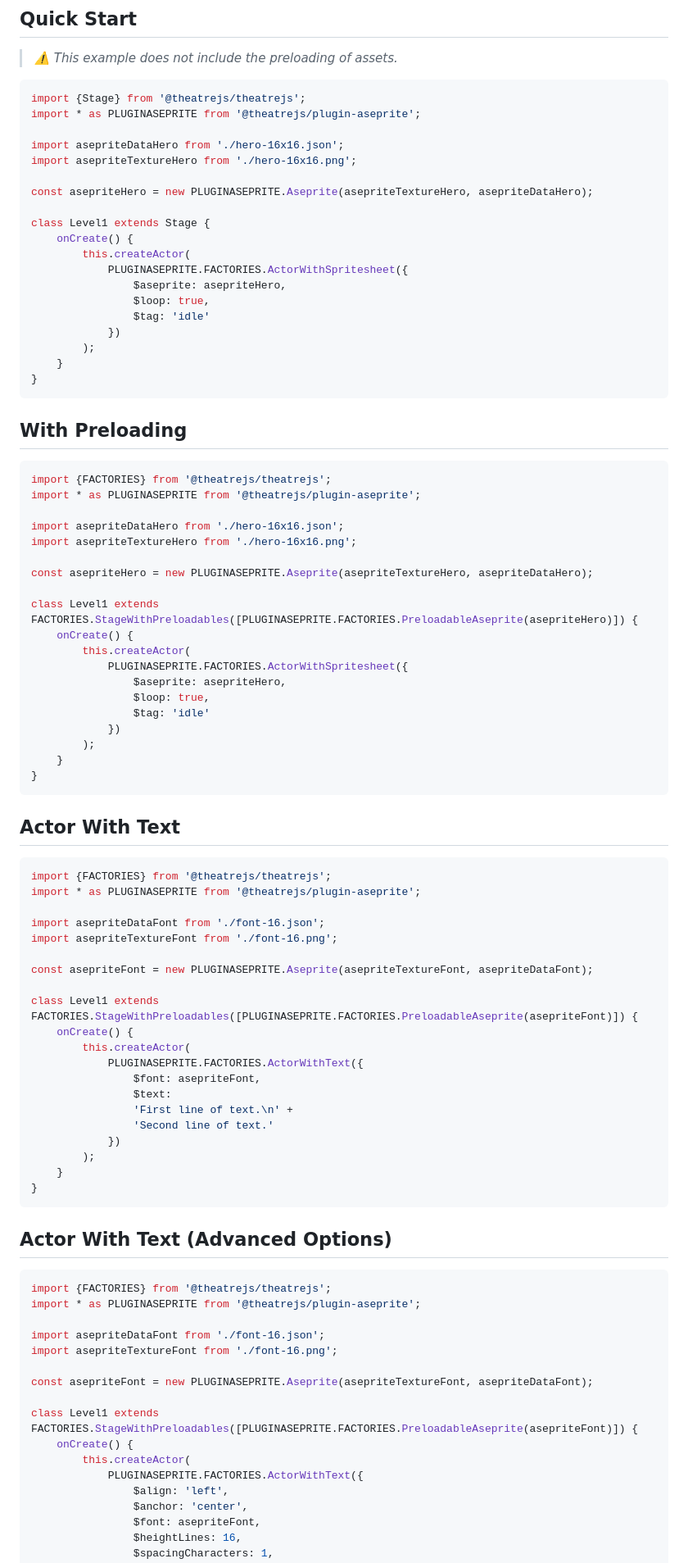
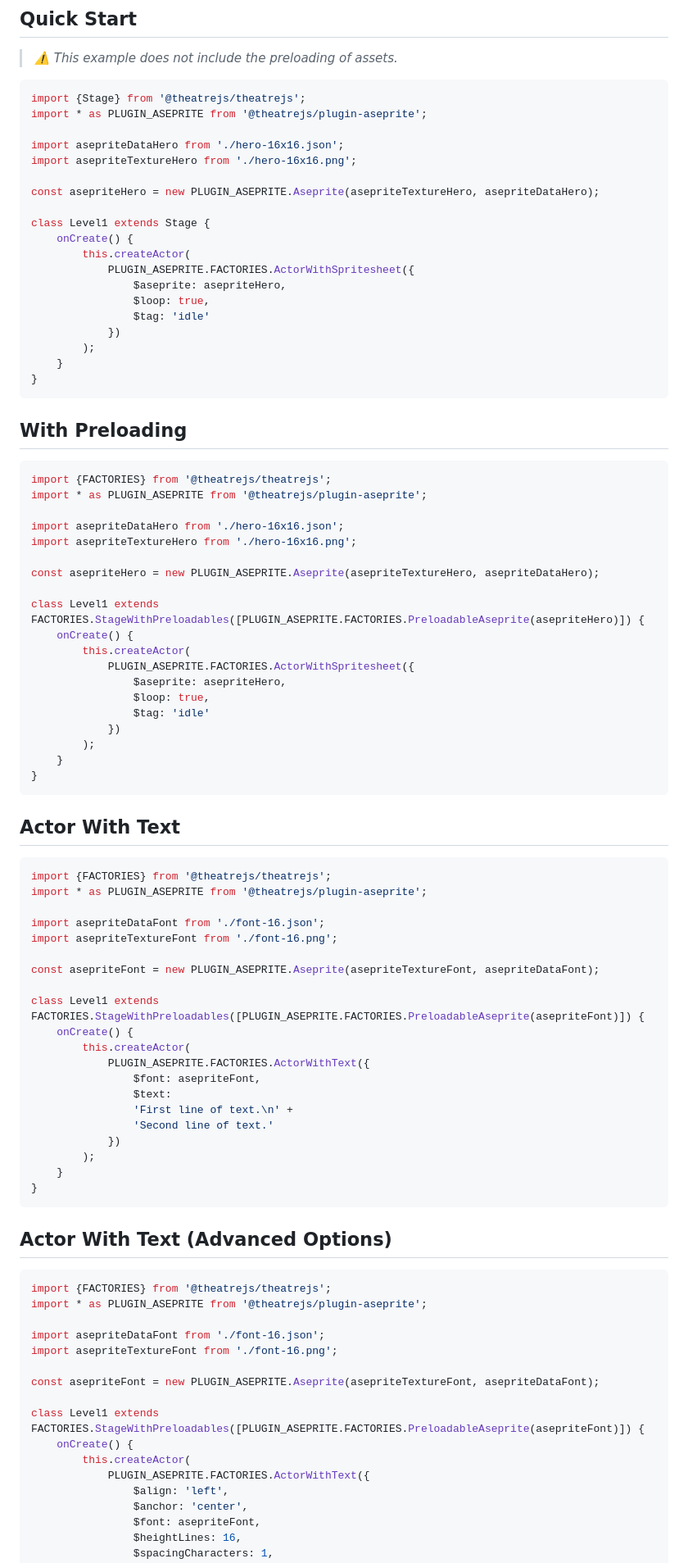
Before and after one commit to theatrejs/plugin-aseprite, a Markdown page: tools/jsdoc/HOME.md, the part around the change. Shown at 82% size. Drawn GitHub-style.

````diff
--- a/tools/jsdoc/HOME.md
+++ b/tools/jsdoc/HOME.md
@@ -16,17 +16,17 @@ npm install @theatrejs/plugin-aseprite --save
 
 ```javascript
 import {Stage} from '@theatrejs/theatrejs';
-import * as PLUGINASEPRITE from '@theatrejs/plugin-aseprite';
+import * as PLUGIN_ASEPRITE from '@theatrejs/plugin-aseprite';
 
 import asepriteDataHero from './hero-16x16.json';
 import asepriteTextureHero from './hero-16x16.png';
 
-const asepriteHero = new PLUGINASEPRITE.Aseprite(asepriteTextureHero, asepriteDataHero);
+const asepriteHero = new PLUGIN_ASEPRITE.Aseprite(asepriteTextureHero, asepriteDataHero);
 
 class Level1 extends Stage {
     onCreate() {
         this.createActor(
-            PLUGINASEPRITE.FACTORIES.ActorWithSpritesheet({
+            PLUGIN_ASEPRITE.FACTORIES.ActorWithSpritesheet({
                 $aseprite: asepriteHero,
                 $loop: true,
                 $tag: 'idle'
@@ -40,17 +40,17 @@ class Level1 extends Stage {
 
 ```javascript
 import {FACTORIES} from '@theatrejs/theatrejs';
-import * as PLUGINASEPRITE from '@theatrejs/plugin-aseprite';
+import * as PLUGIN_ASEPRITE from '@theatrejs/plugin-aseprite';
 
 import asepriteDataHero from './hero-16x16.json';
 import asepriteTextureHero from './hero-16x16.png';
 
-const asepriteHero = new PLUGINASEPRITE.Aseprite(asepriteTextureHero, asepriteDataHero);
+const asepriteHero = new PLUGIN_ASEPRITE.Aseprite(asepriteTextureHero, asepriteDataHero);
 
-class Level1 extends FACTORIES.StageWithPreloadables([PLUGINASEPRITE.FACTORIES.PreloadableAseprite(asepriteHero)]) {
+class Level1 extends FACTORIES.StageWithPreloadables([PLUGIN_ASEPRITE.FACTORIES.PreloadableAseprite(asepriteHero)]) {
     onCreate() {
         this.createActor(
-            PLUGINASEPRITE.FACTORIES.ActorWithSpritesheet({
+            PLUGIN_ASEPRITE.FACTORIES.ActorWithSpritesheet({
                 $aseprite: asepriteHero,
                 $loop: true,
                 $tag: 'idle'
@@ -64,17 +64,17 @@ class Level1 extends FACTORIES.StageWithPreloadables([PLUGINASEPRITE.FACTORIES.P
 
 ```javascript
 import {FACTORIES} from '@theatrejs/theatrejs';
-import * as PLUGINASEPRITE from '@theatrejs/plugin-aseprite';
+import * as PLUGIN_ASEPRITE from '@theatrejs/plugin-aseprite';
 
 import asepriteDataFont from './font-16.json';
 import asepriteTextureFont from './font-16.png';
 
-const asepriteFont = new PLUGINASEPRITE.Aseprite(asepriteTextureFont, asepriteDataFont);
+const asepriteFont = new PLUGIN_ASEPRITE.Aseprite(asepriteTextureFont, asepriteDataFont);
 
-class Level1 extends FACTORIES.StageWithPreloadables([PLUGINASEPRITE.FACTORIES.PreloadableAseprite(asepriteFont)]) {
+class Level1 extends FACTORIES.StageWithPreloadables([PLUGIN_ASEPRITE.FACTORIES.PreloadableAseprite(asepriteFont)]) {
     onCreate() {
         this.createActor(
-            PLUGINASEPRITE.FACTORIES.ActorWithText({
+            PLUGIN_ASEPRITE.FACTORIES.ActorWithText({
                 $font: asepriteFont,
                 $text:
                 'First line of text.\n' +
@@ -89,17 +89,17 @@ class Level1 extends FACTORIES.StageWithPreloadables([PLUGINASEPRITE.FACTORIES.P
 
 ```javascript
 import {FACTORIES} from '@theatrejs/theatrejs';
-import * as PLUGINASEPRITE from '@theatrejs/plugin-aseprite';
+import * as PLUGIN_ASEPRITE from '@theatrejs/plugin-aseprite';
 
 import asepriteDataFont from './font-16.json';
 import asepriteTextureFont from './font-16.png';
 
-const asepriteFont = new PLUGINASEPRITE.Aseprite(asepriteTextureFont, asepriteDataFont);
+const asepriteFont = new PLUGIN_ASEPRITE.Aseprite(asepriteTextureFont, asepriteDataFont);
 
-class Level1 extends FACTORIES.StageWithPreloadables([PLUGINASEPRITE.FACTORIES.PreloadableAseprite(asepriteFont)]) {
+class Level1 extends FACTORIES.StageWithPreloadables([PLUGIN_ASEPRITE.FACTORIES.PreloadableAseprite(asepriteFont)]) {
     onCreate() {
         this.createActor(
-            PLUGINASEPRITE.FACTORIES.ActorWithText({
+            PLUGIN_ASEPRITE.FACTORIES.ActorWithText({
                 $align: 'left',
                 $anchor: 'center',
                 $font: asepriteFont,
````
Also changed, not shown: README.md (+15 -15 lines).
